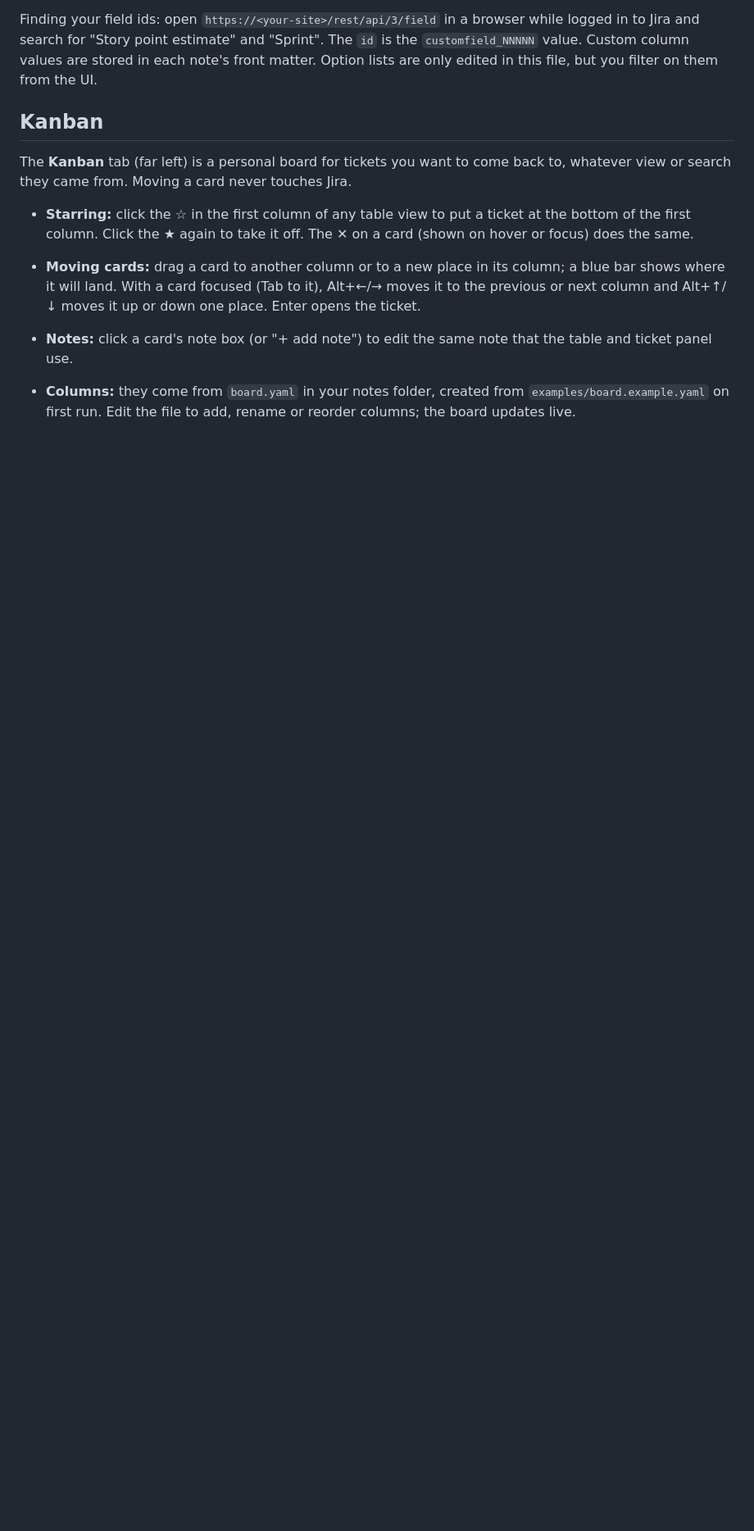
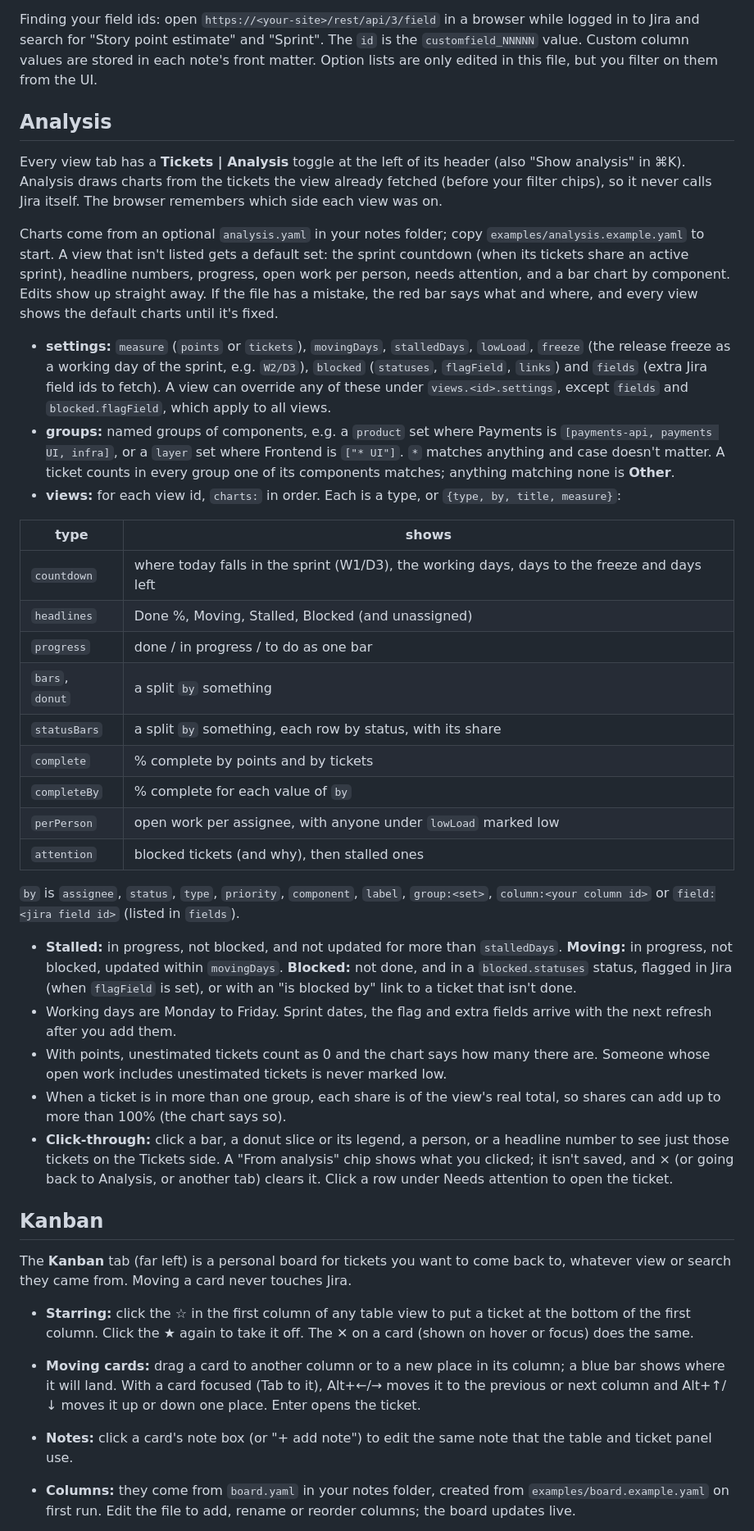
Before and after one commit to rossjha/atlassian-notes, a Markdown page: README.md, the part around one of its changes. Shown at 82% size. Rendered like a GitHub page; blank space fills up the shorter version.

Commit message:
docs: analysis
Co-Authored-By: Claude Opus 5.5 <noreply@anthropic.com>
Claude-Session: https://claude.ai/code/session_017uqmCDdZrrxWdvs1iPQWxP

```diff
--- a/README.md
+++ b/README.md
@@ -77,6 +78,36 @@ Optional keys:
 - `groomPrompt`: the text that Copy → "Groom prompt for Claude" copies. Placeholders `{key}`, `{url}` and `{groomPath}` are filled in per ticket. The default asks for a skill called `groom-work-item` (the author's own); change it to name your own grooming skill or prompt.
 
 Finding your field ids: open `https://<your-site>/rest/api/3/field` in a browser while logged in to Jira and search for "Story point estimate" and "Sprint". The `id` is the `customfield_NNNNN` value. Custom column values are stored in each note's front matter. Option lists are only edited in this file, but you filter on them from the UI.
+
+## Analysis
+
+Every view tab has a **Tickets | Analysis** toggle at the left of its header (also "Show analysis" in ⌘K). Analysis draws charts from the tickets the view already fetched (before your filter chips), so it never calls Jira itself. The browser remembers which side each view was on.
+
+Charts come from an optional `analysis.yaml` in your notes folder; copy `examples/analysis.example.yaml` to start. A view that isn't listed gets a default set: the sprint countdown (when its tickets share an active sprint), headline numbers, progress, open work per person, needs attention, and a bar chart by component. Edits show up straight away. If the file has a mistake, the red bar says what and where, and every view shows the default charts until it's fixed.
+
+- **settings:** `measure` (`points` or `tickets`), `movingDays`, `stalledDays`, `lowLoad`, `freeze` (the release freeze as a working day of the sprint, e.g. `W2/D3`), `blocked` (`statuses`, `flagField`, `links`) and `fields` (extra Jira field ids to fetch). A view can override any of these under `views.<id>.settings`, except `fields` and `blocked.flagField`, which apply to all views.
+- **groups:** named groups of components, e.g. a `product` set where Payments is `[payments-api, payments UI, infra]`, or a `layer` set where Frontend is `["* UI"]`. `*` matches anything and case doesn't matter. A ticket counts in every group one of its components matches; anything matching none is **Other**.
+- **views:** for each view id, `charts:` in order. Each is a type, or `{type, by, title, measure}`:
+
+| type | shows |
+|---|---|
+| `countdown` | where today falls in the sprint (W1/D3), the working days, days to the freeze and days left |
+| `headlines` | Done %, Moving, Stalled, Blocked (and unassigned) |
+| `progress` | done / in progress / to do as one bar |
+| `bars`, `donut` | a split `by` something |
+| `statusBars` | a split `by` something, each row by status, with its share |
+| `complete` | % complete by points and by tickets |
+| `completeBy` | % complete for each value of `by` |
+| `perPerson` | open work per assignee, with anyone under `lowLoad` marked low |
+| `attention` | blocked tickets (and why), then stalled ones |
+
+`by` is `assignee`, `status`, `type`, `priority`, `component`, `label`, `group:<set>`, `column:<your column id>` or `field:<jira field id>` (listed in `fields`).
+
+- **Stalled:** in progress, not blocked, and not updated for more than `stalledDays`. **Moving:** in progress, not blocked, updated within `movingDays`. **Blocked:** not done, and in a `blocked.statuses` status, flagged in Jira (when `flagField` is set), or with an "is blocked by" link to a ticket that isn't done.
+- Working days are Monday to Friday. Sprint dates, the flag and extra fields arrive with the next refresh after you add them.
+- With points, unestimated tickets count as 0 and the chart says how many there are. Someone whose open work includes unestimated tickets is never marked low.
+- When a ticket is in more than one group, each share is of the view's real total, so shares can add up to more than 100% (the chart says so).
+- **Click-through:** click a bar, a donut slice or its legend, a person, or a headline number to see just those tickets on the Tickets side. A "From analysis" chip shows what you clicked; it isn't saved, and × (or going back to Analysis, or another tab) clears it. Click a row under Needs attention to open the ticket.
 
 ## Kanban
 
```
Also changed, not shown: other parts of README.md (+1 -0 lines).
